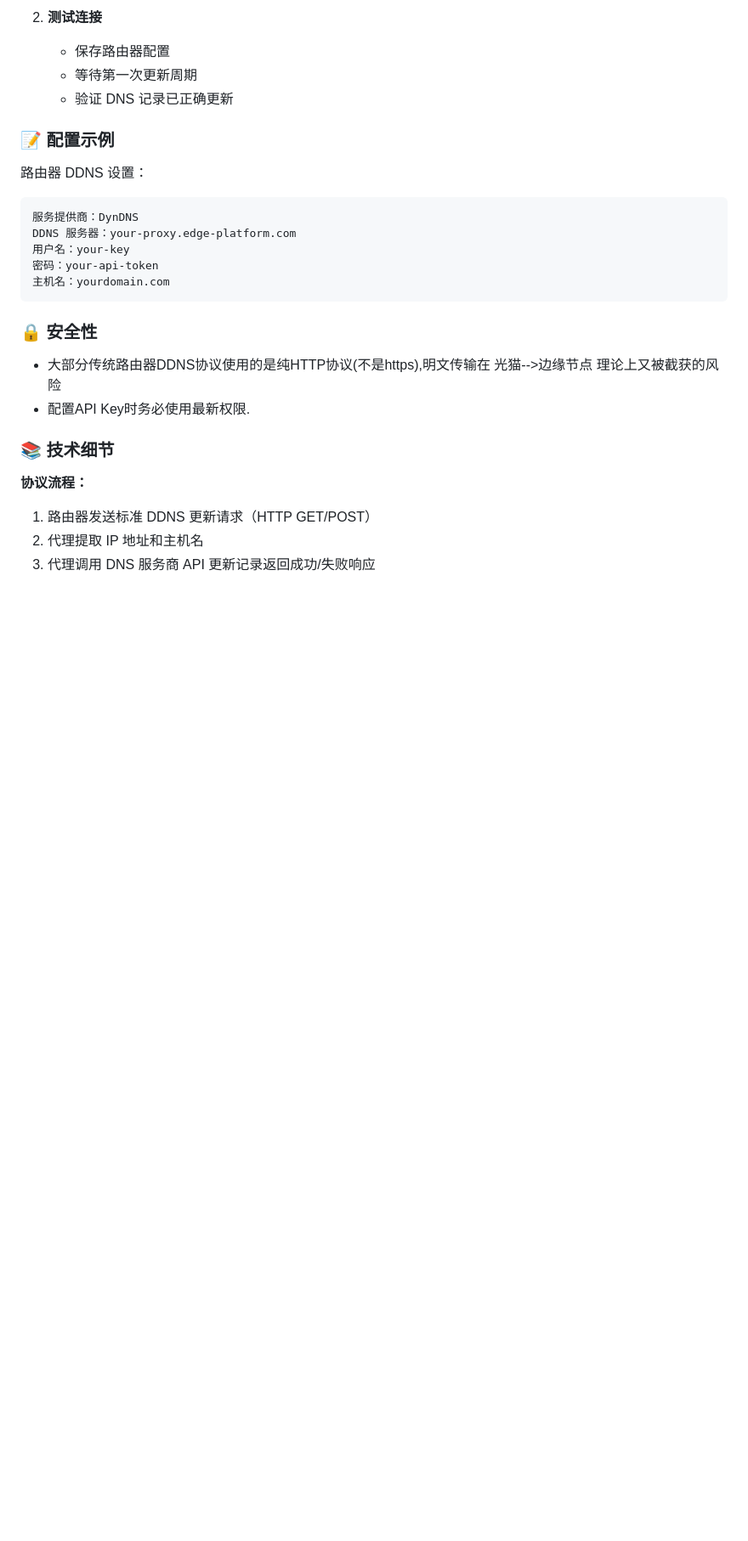
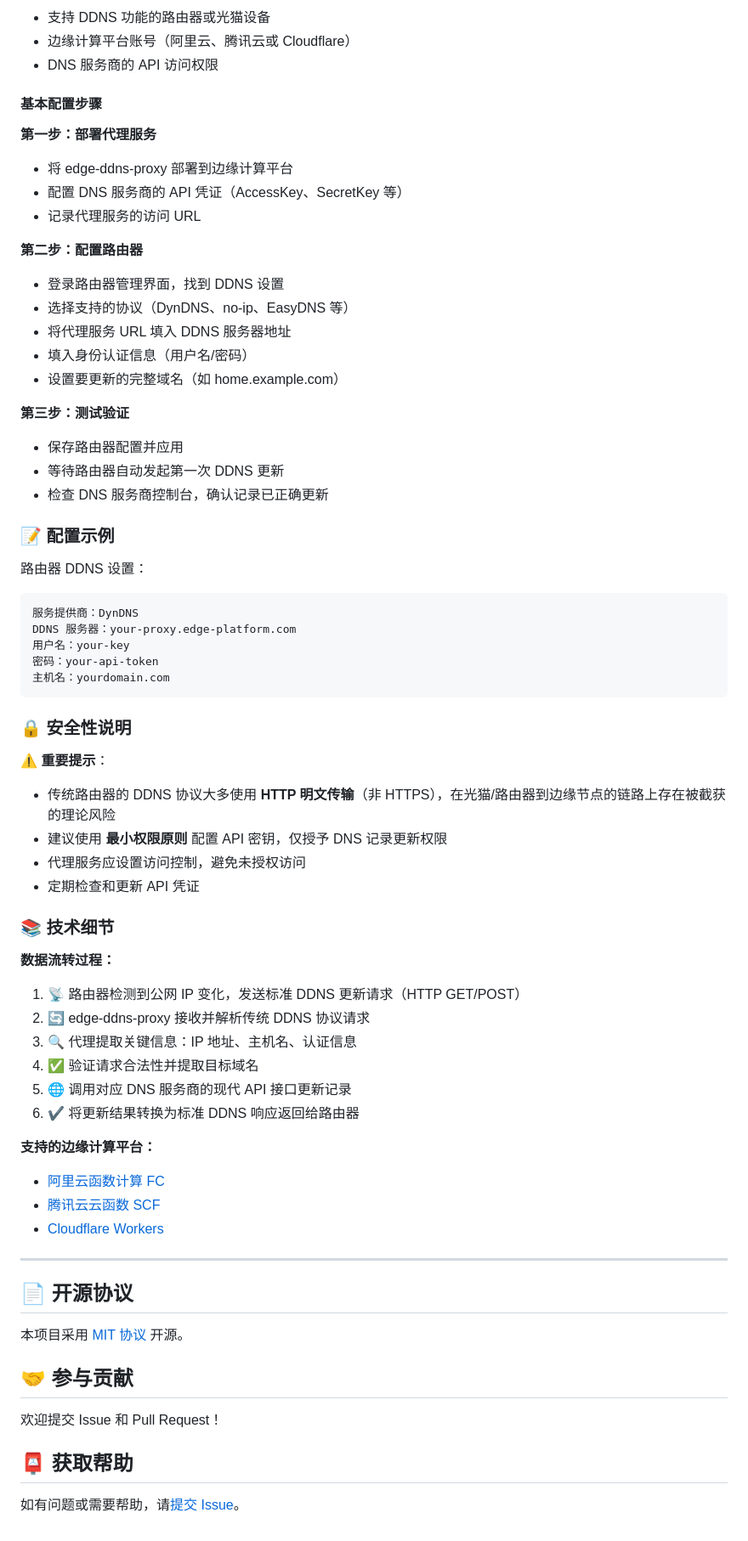
Before and after one commit to NewFuture/edge-ddns-proxy, a Markdown page: README.md, the part around one of its changes. Shown at 85% size. Rendered like a GitHub page; blank space fills up the shorter version.

````diff
--- a/README.md
+++ b/README.md
@@ -47,8 +75,26 @@
 
-2. **测试连接**
-   - 保存路由器配置
-   - 等待第一次更新周期
-   - 验证 DNS 记录已正确更新
+- 支持 DDNS 功能的路由器或光猫设备
+- 边缘计算平台账号（阿里云、腾讯云或 Cloudflare）
+- DNS 服务商的 API 访问权限
+
+#### 基本配置步骤
+
+**第一步：部署代理服务**
+- 将 edge-ddns-proxy 部署到边缘计算平台
+- 配置 DNS 服务商的 API 凭证（AccessKey、SecretKey 等）
+- 记录代理服务的访问 URL
+
+**第二步：配置路由器**
+- 登录路由器管理界面，找到 DDNS 设置
+- 选择支持的协议（DynDNS、no-ip、EasyDNS 等）
+- 将代理服务 URL 填入 DDNS 服务器地址
+- 填入身份认证信息（用户名/密码）
+- 设置要更新的完整域名（如 home.example.com）
+
+**第三步：测试验证**
+- 保存路由器配置并应用
+- 等待路由器自动发起第一次 DDNS 更新
+- 检查 DNS 服务商控制台，确认记录已正确更新
 
 ### 📝 配置示例
 
@@ -61,14 +107,41 @@ DDNS 服务器：your-proxy.edge-platform.com
 主机名：yourdomain.com
 ```
 
-### 🔒 安全性
+### 🔒 安全性说明
 
-- 大部分传统路由器DDNS协议使用的是纯HTTP协议(不是https),明文传输在 光猫-->边缘节点 理论上又被截获的风险
-- 配置API Key时务必使用最新权限.
+⚠️ **重要提示**：
+
+- 传统路由器的 DDNS 协议大多使用 **HTTP 明文传输**（非 HTTPS），在光猫/路由器到边缘节点的链路上存在被截获的理论风险
+- 建议使用 **最小权限原则** 配置 API 密钥，仅授予 DNS 记录更新权限
+- 代理服务应设置访问控制，避免未授权访问
+- 定期检查和更新 API 凭证
 
 ### 📚 技术细节
 
-**协议流程：**
-1. 路由器发送标准 DDNS 更新请求（HTTP GET/POST）
-2. 代理提取 IP 地址和主机名
-3. 代理调用 DNS 服务商 API 更新记录返回成功/失败响应
+**数据流转过程：**
+
+1. 📡 路由器检测到公网 IP 变化，发送标准 DDNS 更新请求（HTTP GET/POST）
+2. 🔄 edge-ddns-proxy 接收并解析传统 DDNS 协议请求
+3. 🔍 代理提取关键信息：IP 地址、主机名、认证信息
+4. ✅ 验证请求合法性并提取目标域名
+5. 🌐 调用对应 DNS 服务商的现代 API 接口更新记录
+6. ✔️ 将更新结果转换为标准 DDNS 响应返回给路由器
+
+**支持的边缘计算平台：**
+- [阿里云函数计算 FC](https://www.aliyun.com/product/fc)
+- [腾讯云云函数 SCF](https://cloud.tencent.com/product/scf)
+- [Cloudflare Workers](https://workers.cloudflare.com/)
+
+---
+
+## 📄 开源协议
+
+本项目采用 [MIT 协议](LICENSE) 开源。
+
+## 🤝 参与贡献
+
+欢迎提交 Issue 和 Pull Request！
+
+## 📮 获取帮助
+
+如有问题或需要帮助，请[提交 Issue](https://github.com/NewFuture/edge-ddns-proxy/issues)。
````
Also changed, not shown: other parts of README.md (+52 -24 lines), README.en.md (added, +147 -0 lines).
